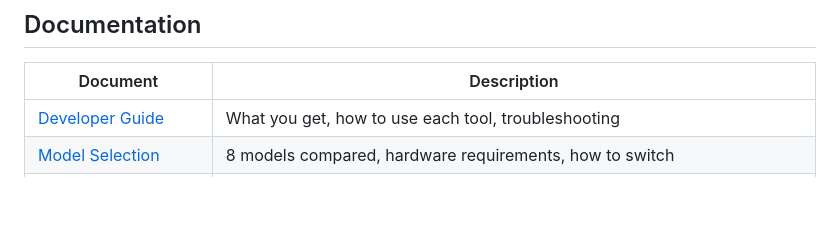
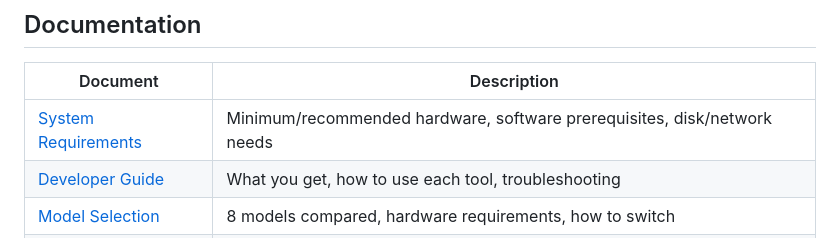
Before and after one commit to subzone/ai-workstation-bootstrap, a Markdown page: README.md, the part around the change. Drawn GitHub-style; blank space fills up the shorter version.

Commit message:
Add system requirements doc (min/recommended/optimal specs)

```diff
--- a/README.md
+++ b/README.md
@@ -105,6 +105,7 @@ After login, the engineer gets:
 
 | Document | Description |
 |---|---|
+| [System Requirements](docs/REQUIREMENTS.md) | Minimum/recommended hardware, software prerequisites, disk/network needs |
 | [Developer Guide](docs/DEVELOPER_GUIDE.md) | What you get, how to use each tool, troubleshooting |
 | [Model Selection](docs/MODEL_SELECTION.md) | 8 models compared, hardware requirements, how to switch |
 | [MCP Setup](docs/MCP_SETUP.md) | Token setup for GitHub, Jira, Confluence, MS365, K8s, Terraform, Jenkins, AzDO |
```
Also changed, not shown: docs/REQUIREMENTS.md (added, +81 -0 lines).
